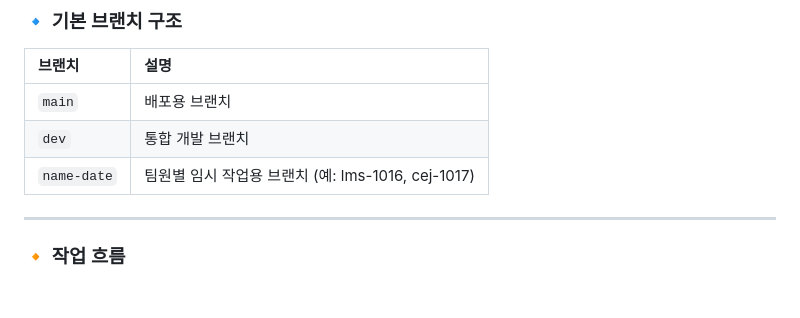
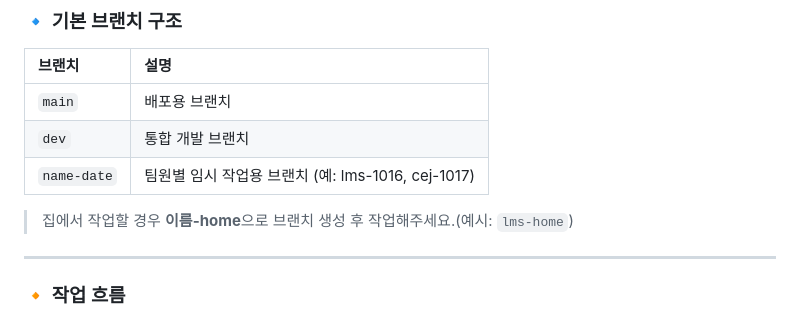
Before and after one commit to minshork/lineup-project, a Markdown page: README.md, the part around the change. Drawn GitHub-style; blank space fills up the shorter version.

Commit message:
깃허브 가이드 README.md 추가
깃허브 가이드 README.md 추가

```diff
--- a/README.md
+++ b/README.md
@@ -26,6 +26,7 @@
 | `main` | 배포용 브랜치 |
 | `dev` | 통합 개발 브랜치 |
 | `name-date` | 팀원별 임시 작업용 브랜치 (예: lms-1016, cej-1017) |
+> 집에서 작업할 경우 **이름-home**으로 브랜치 생성 후 작업해주세요.(예시: `lms-home`)
 
 ---
 
```
